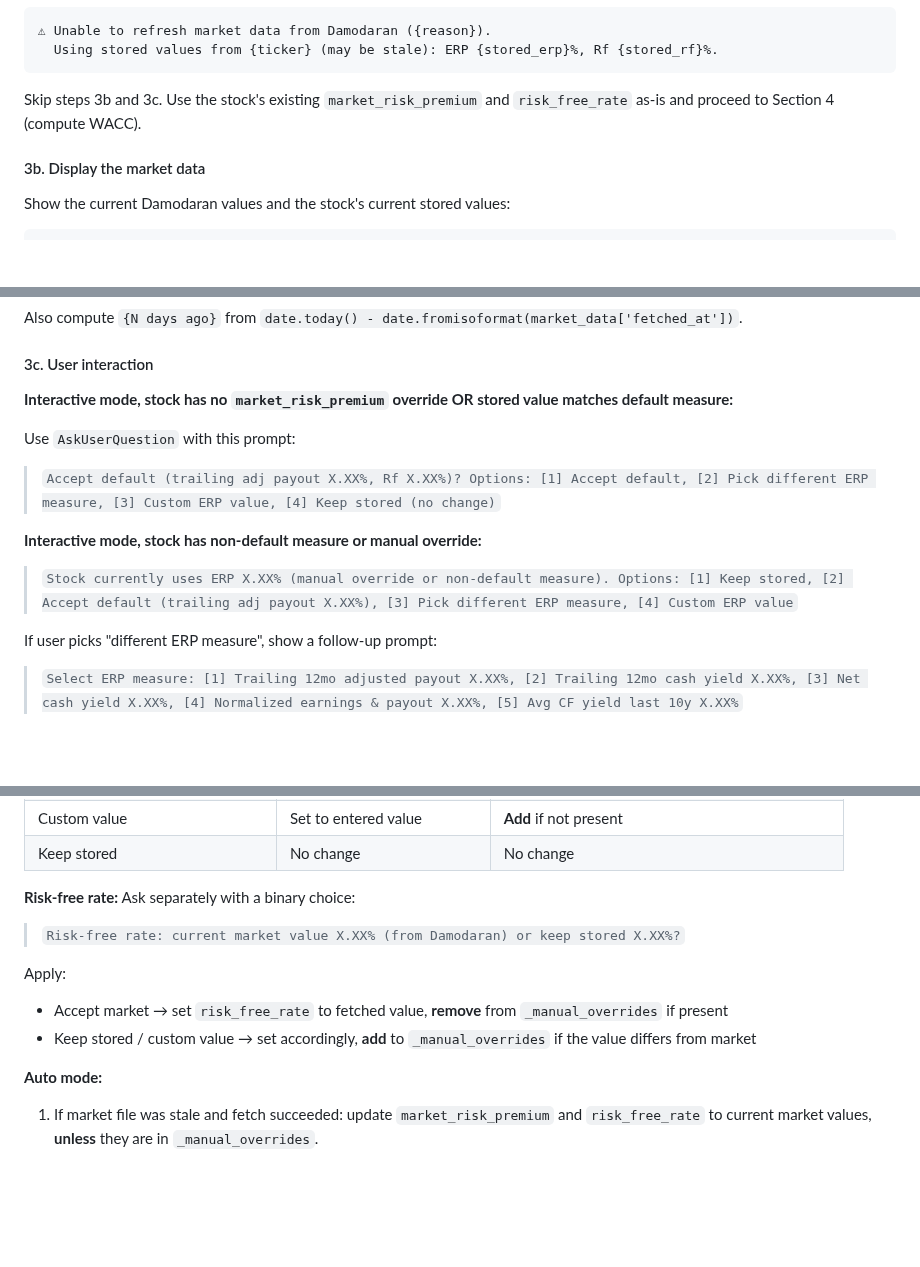
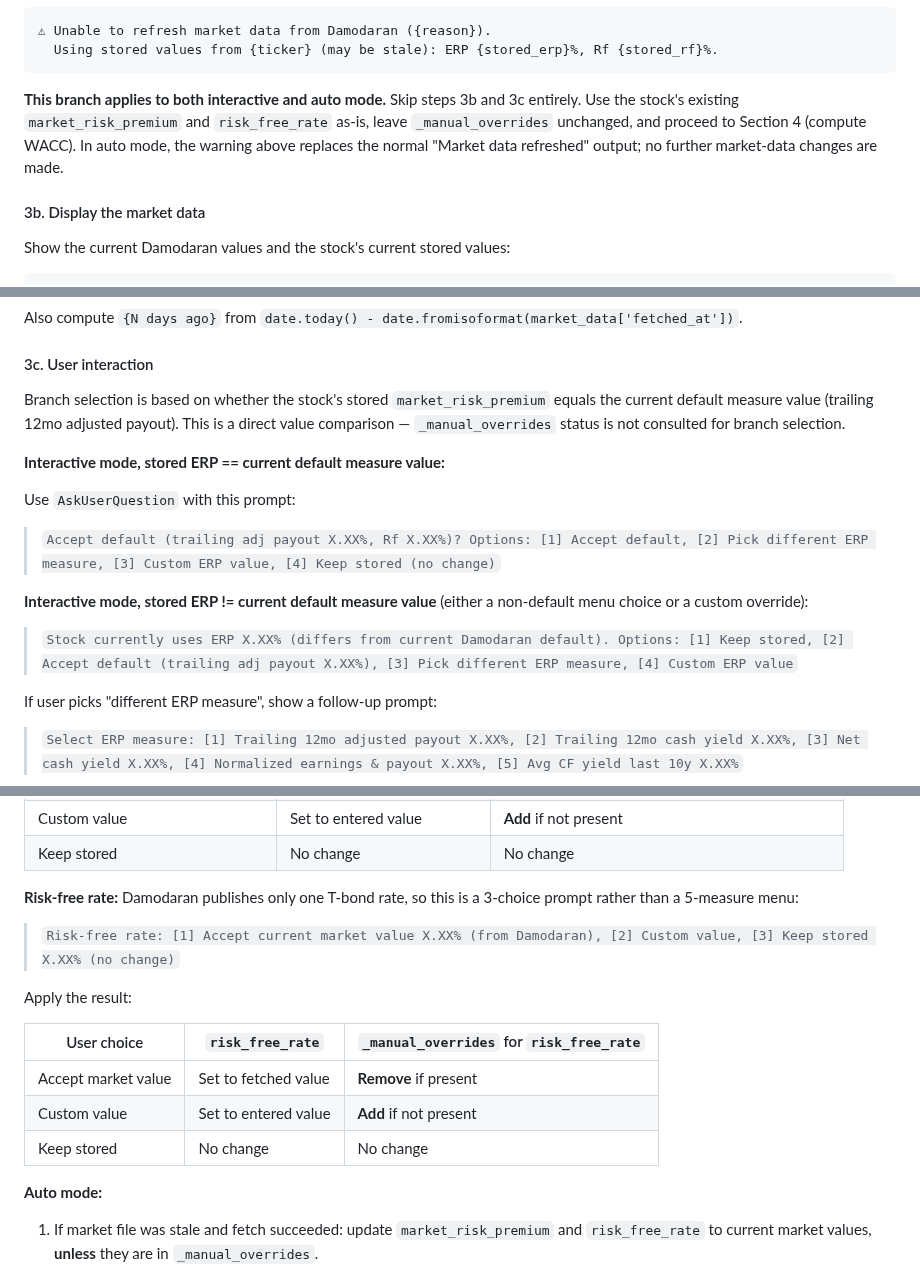
Before and after one commit to cimomo/intrinsic, a Markdown page: skills/calibrate/SKILL.md, 3 parts joined by grey strips. GitHub-like rendering; blank space fills up the shorter version.

Commit message:
Fix calibrate Section 3 prose from code review feedback
Addresses 5 issues from Task 4 code review:

- Fetch failure fallback now explicitly covers both interactive and
  auto mode, and clarifies that _manual_overrides is unchanged
- Risk-free rate override logic rewritten as a deterministic 3-row
  table matching the ERP structure (no more conditional behavior
  based on whether market moved)
- Section 3c interactive branches now partitioned by direct value
  comparison (stored ERP vs default measure) rather than overlapping
  _manual_overrides-based conditions
- Terminal growth rate auto-update rewritten to make calibrate's
  skill-level responsibility explicit (DCFAssumptions.__post_init__
  only runs at construction, not on field updates)

Co-Authored-By: Claude Opus 4.6 (1M context) <noreply@anthropic.com>

````diff
--- a/skills/calibrate/SKILL.md
+++ b/skills/calibrate/SKILL.md
@@ -144,7 +144,7 @@ Fetches implied ERP and T-bond rate from Damodaran's homepage, caches them in `d
   Using stored values from {ticker} (may be stale): ERP {stored_erp}%, Rf {stored_rf}%.
 ```
 
-Skip steps 3b and 3c. Use the stock's existing `market_risk_premium` and `risk_free_rate` as-is and proceed to Section 4 (compute WACC).
+**This branch applies to both interactive and auto mode.** Skip steps 3b and 3c entirely. Use the stock's existing `market_risk_premium` and `risk_free_rate` as-is, leave `_manual_overrides` unchanged, and proceed to Section 4 (compute WACC). In auto mode, the warning above replaces the normal "Market data refreshed" output; no further market-data changes are made.
 
 #### 3b. Display the market data
 
@@ -173,14 +173,16 @@ Also compute `{N days ago}` from `date.today() - date.fromisoformat(market_data[
 
 #### 3c. User interaction
 
-**Interactive mode, stock has no `market_risk_premium` override OR stored value matches default measure:**
+Branch selection is based on whether the stock's stored `market_risk_premium` equals the current default measure value (trailing 12mo adjusted payout). This is a direct value comparison — `_manual_overrides` status is not consulted for branch selection.
+
+**Interactive mode, stored ERP == current default measure value:**
 
 Use `AskUserQuestion` with this prompt:
 > `Accept default (trailing adj payout X.XX%, Rf X.XX%)? Options: [1] Accept default, [2] Pick different ERP measure, [3] Custom ERP value, [4] Keep stored (no change)`
 
-**Interactive mode, stock has non-default measure or manual override:**
+**Interactive mode, stored ERP != current default measure value** (either a non-default menu choice or a custom override):
 
-> `Stock currently uses ERP X.XX% (manual override or non-default measure). Options: [1] Keep stored, [2] Accept default (trailing adj payout X.XX%), [3] Pick different ERP measure, [4] Custom ERP value`
+> `Stock currently uses ERP X.XX% (differs from current Damodaran default). Options: [1] Keep stored, [2] Accept default (trailing adj payout X.XX%), [3] Pick different ERP measure, [4] Custom ERP value`
 
 If user picks "different ERP measure", show a follow-up prompt:
 > `Select ERP measure: [1] Trailing 12mo adjusted payout X.XX%, [2] Trailing 12mo cash yield X.XX%, [3] Net cash yield X.XX%, [4] Normalized earnings & payout X.XX%, [5] Avg CF yield last 10y X.XX%`
@@ -197,12 +199,16 @@ Apply the result:
 | Custom value | Set to entered value | **Add** if not present |
 | Keep stored | No change | No change |
 
-**Risk-free rate:** Ask separately with a binary choice:
-> `Risk-free rate: current market value X.XX% (from Damodaran) or keep stored X.XX%?`
+**Risk-free rate:** Damodaran publishes only one T-bond rate, so this is a 3-choice prompt rather than a 5-measure menu:
+> `Risk-free rate: [1] Accept current market value X.XX% (from Damodaran), [2] Custom value, [3] Keep stored X.XX% (no change)`
 
-Apply:
-- Accept market → set `risk_free_rate` to fetched value, **remove** from `_manual_overrides` if present
-- Keep stored / custom value → set accordingly, **add** to `_manual_overrides` if the value differs from market
+Apply the result:
+
+| User choice | `risk_free_rate` | `_manual_overrides` for `risk_free_rate` |
+|---|---|---|
+| Accept market value | Set to fetched value | **Remove** if present |
+| Custom value | Set to entered value | **Add** if not present |
+| Keep stored | No change | No change |
 
 **Auto mode:**
 1. If market file was stale and fetch succeeded: update `market_risk_premium` and `risk_free_rate` to current market values, **unless** they are in `_manual_overrides`.
````
Also changed, not shown: other parts of skills/calibrate/SKILL.md (+1 -1 lines).
